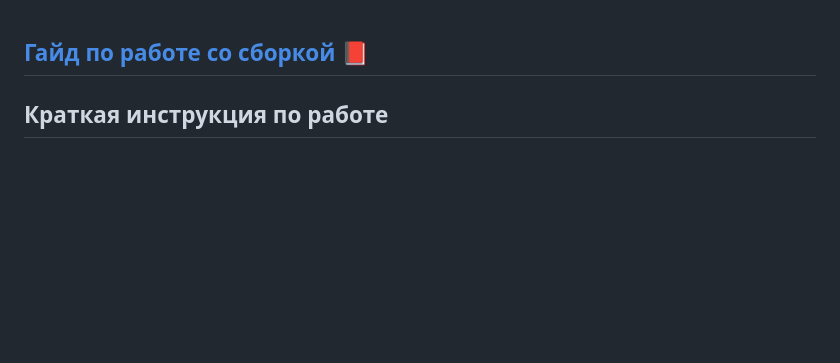
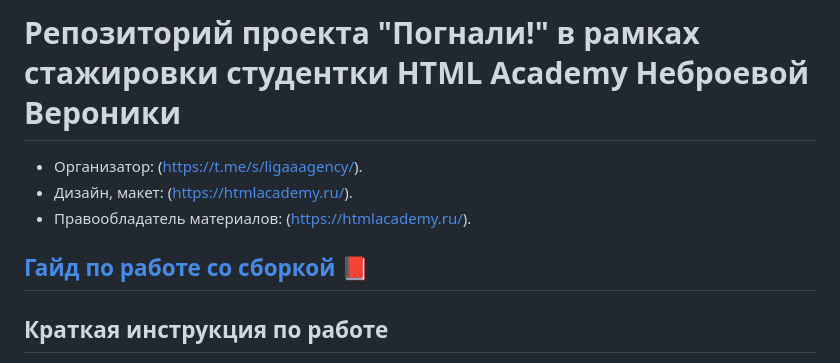
Before and after one commit to KleoSky/Let-s-GO-pablic, a Markdown page: README.md, the part around the change. Rendered like a GitHub page; blank space fills up the shorter version.

```diff
--- a/README.md
+++ b/README.md
@@ -1,3 +1,9 @@
+# Репозиторий проекта "Погнали!" в рамках стажировки студентки HTML Academy Неброевой Вероники
+
+* Организатор: (https://t.me/s/ligaaagency/).
+* Дизайн, макет: (https://htmlacademy.ru/).
+* Правообладатель материалов: (https://htmlacademy.ru/).
+
 ## [Гайд по работе со сборкой](/GUIDE.md) 📕
 
 ## Краткая инструкция по работе
```
